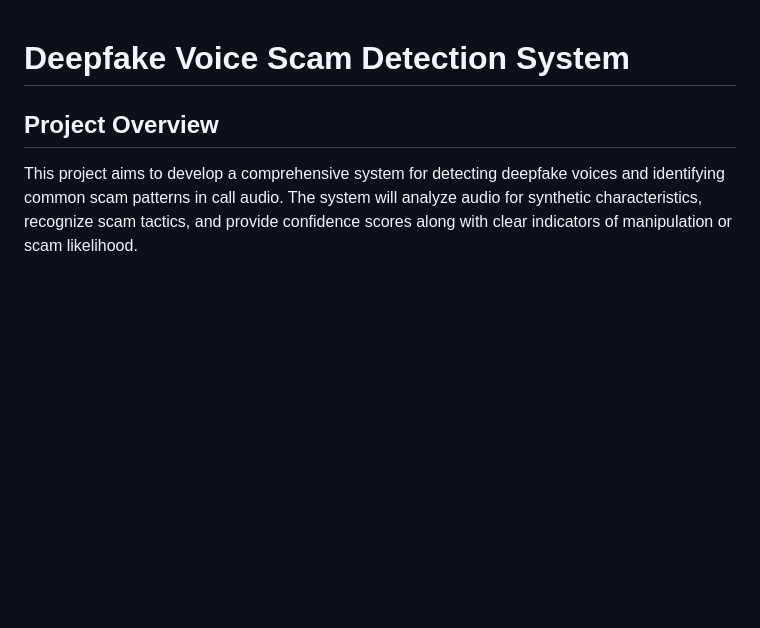
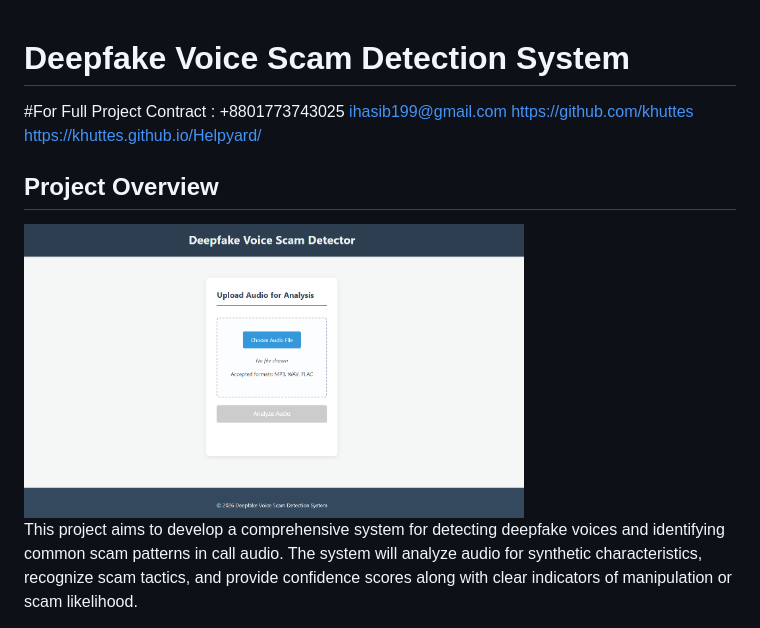
Before and after one commit to khuttes/Deepfake-Voice-Scam-Detection-System, a Markdown page: README.md, the part around the change. Rendered like a GitHub page; blank space fills up the shorter version.

```diff
--- a/README.md
+++ b/README.md
@@ -1,6 +1,12 @@
 # Deepfake Voice Scam Detection System
+#For Full Project Contract :
++8801773743025
+ihasib199@gmail.com
+https://github.com/khuttes
+https://khuttes.github.io/Helpyard/
 
 ## Project Overview
+<img src="project.png" alt="Girl in a jacket" width="500" height="600">
 
 This project aims to develop a comprehensive system for detecting deepfake voices and identifying common scam patterns in call audio. The system will analyze audio for synthetic characteristics, recognize scam tactics, and provide confidence scores along with clear indicators of manipulation or scam likelihood.
 
```
